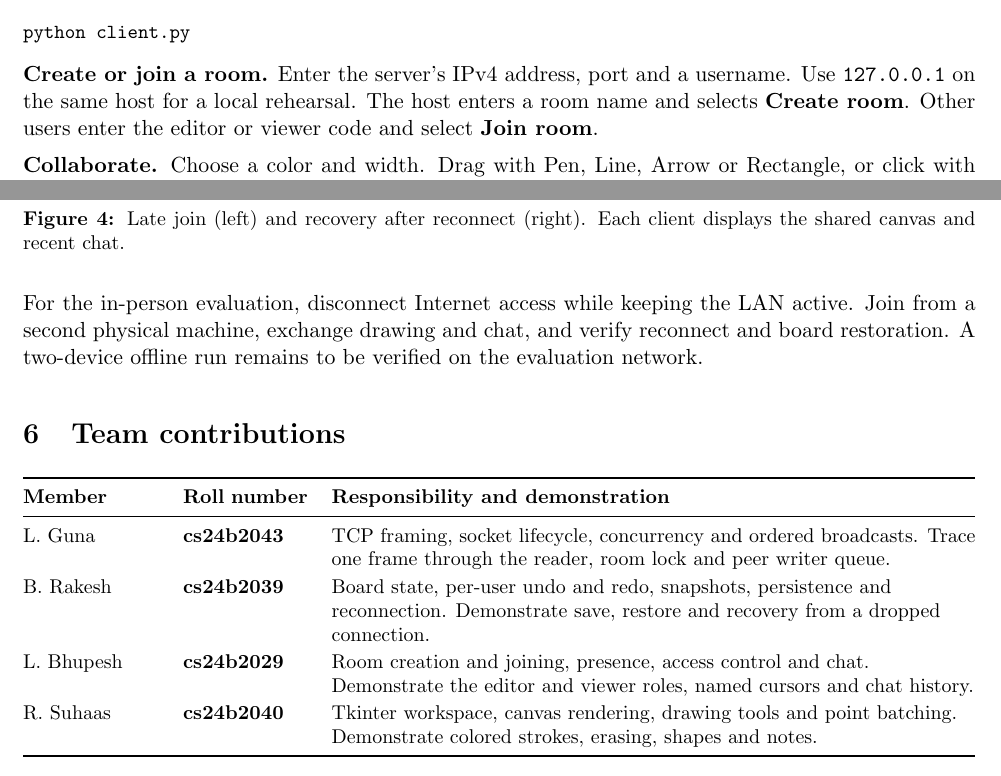
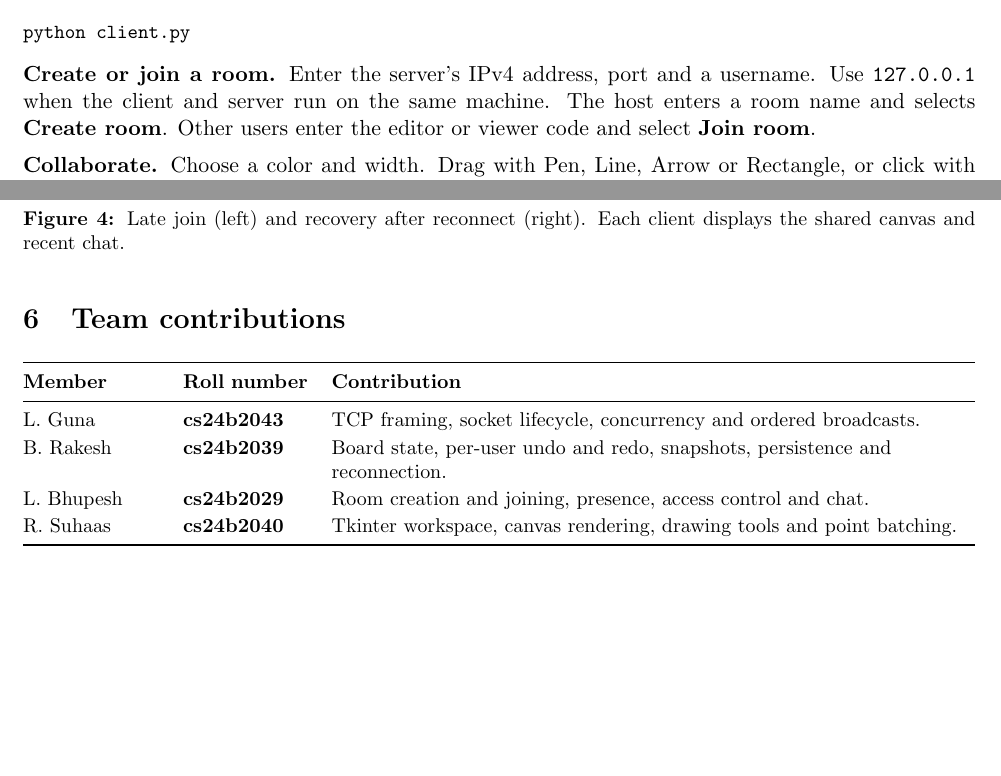
Before and after one commit to guna2007/CN-Whiteboard, a LaTeX document (technical-report.tex): two parts of pages 4 and 5 of 5, joined at a grey line, cut so that both start at the same text, the shorter picture padded with empty space. Compiled offline with pdfLaTeX.

Commit message:
Remove in-person evaluation material from final deliverables

```diff
--- a/technical-report.tex
+++ b/technical-report.tex
@@ -169,7 +169,7 @@ Connect the computers to the same LAN. Find the host's IPv4 address with \code{i
 
 \command{python client.py}
 
-\textbf{Create or join a room.} Enter the server's IPv4 address, port and a username. Use \code{127.0.0.1} on the same host for a local rehearsal. The host enters a room name and selects \textbf{Create room}. Other users enter the editor or viewer code and select \textbf{Join room}.
+\textbf{Create or join a room.} Enter the server's IPv4 address, port and a username. Use \code{127.0.0.1} when the client and server run on the same machine. The host enters a room name and selects \textbf{Create room}. Other users enter the editor or viewer code and select \textbf{Join room}.
 
 \textbf{Collaborate.} Choose a color and width. Drag with Pen, Line, Arrow or Rectangle, or click with Note to enter an annotation. Click a committed object with Eraser to remove it. Undo and Redo work on your own actions. The participant list shows roles and the chat panel shows timestamped messages.
 
@@ -212,19 +212,17 @@ State and recovery & Verified snapshots, disconnect/reconnect, removal of an unf
   \captionof{figure}{Late join (left) and recovery after reconnect (right). Each client displays the shared canvas and recent chat.}
 \end{center}
 
-For the in-person evaluation, disconnect Internet access while keeping the LAN active. Join from a second physical machine, exchange drawing and chat, and verify reconnect and board restoration. A two-device offline run remains to be verified on the evaluation network.
-
 \section{Team contributions}
 
 \small
 \begin{tabularx}{\linewidth}{@{}P{24mm}P{22mm}Y@{}}
 \toprule
-\textbf{Member} & \textbf{Roll number} & \textbf{Responsibility and demonstration}\\
+\textbf{Member} & \textbf{Roll number} & \textbf{Contribution}\\
 \midrule
-L. Guna & \textbf{cs24b2043} & TCP framing, socket lifecycle, concurrency and ordered broadcasts. Trace one frame through the reader, room lock and peer writer queue.\\
-B. Rakesh & \textbf{cs24b2039} & Board state, per-user undo and redo, snapshots, persistence and reconnection. Demonstrate save, restore and recovery from a dropped connection.\\
-L. Bhupesh & \textbf{cs24b2029} & Room creation and joining, presence, access control and chat. Demonstrate the editor and viewer roles, named cursors and chat history.\\
-R. Suhaas & \textbf{cs24b2040} & Tkinter workspace, canvas rendering, drawing tools and point batching. Demonstrate colored strokes, erasing, shapes and notes.\\
+L. Guna & \textbf{cs24b2043} & TCP framing, socket lifecycle, concurrency and ordered broadcasts.\\
+B. Rakesh & \textbf{cs24b2039} & Board state, per-user undo and redo, snapshots, persistence and reconnection.\\
+L. Bhupesh & \textbf{cs24b2029} & Room creation and joining, presence, access control and chat.\\
+R. Suhaas & \textbf{cs24b2040} & Tkinter workspace, canvas rendering, drawing tools and point batching.\\
 \bottomrule
 \end{tabularx}
 
```
Also changed, not shown: submission/technical-report.pdf, 1 other file.
